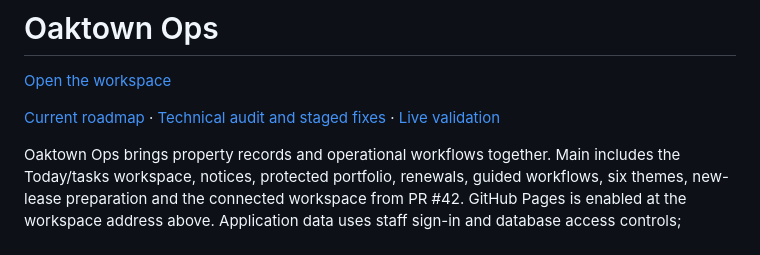
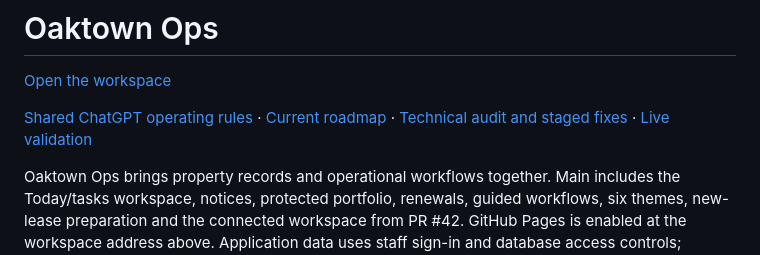
Before and after one commit to huzshk0707/Oaktown-ops, a Markdown page: README.md, the part around the change. Drawn GitHub-style.

```diff
--- a/README.md
+++ b/README.md
@@ -2,7 +2,7 @@
 
 [Open the workspace](https://huzshk0707.github.io/Oaktown-ops/)
 
-[Current roadmap](docs/ROADMAP.md) · [Technical audit and staged fixes](docs/TECHNICAL-AUDIT-2026-11-04.md) · [Live validation](docs/LIVE-VALIDATION.md)
+[Shared ChatGPT operating rules](docs/CHATGPT-PROJECT-OPERATING-PROTOCOL.md) · [Current roadmap](docs/ROADMAP.md) · [Technical audit and staged fixes](docs/TECHNICAL-AUDIT-2026-11-04.md) · [Live validation](docs/LIVE-VALIDATION.md)
 
 Oaktown Ops brings property records and operational workflows together. Main includes the Today/tasks workspace, notices, protected portfolio, renewals, guided workflows, six themes, new-lease preparation and the connected workspace from PR #42. GitHub Pages is enabled at the workspace address above. Application data uses staff sign-in and database access controls; confidential reference PDFs remain in restricted Drive.
 
```
Also changed, not shown: AGENTS.md (+9 -0 lines), docs/CHATGPT-PROJECT-OPERATING-PROTOCOL.md (added, +47 -0 lines).
